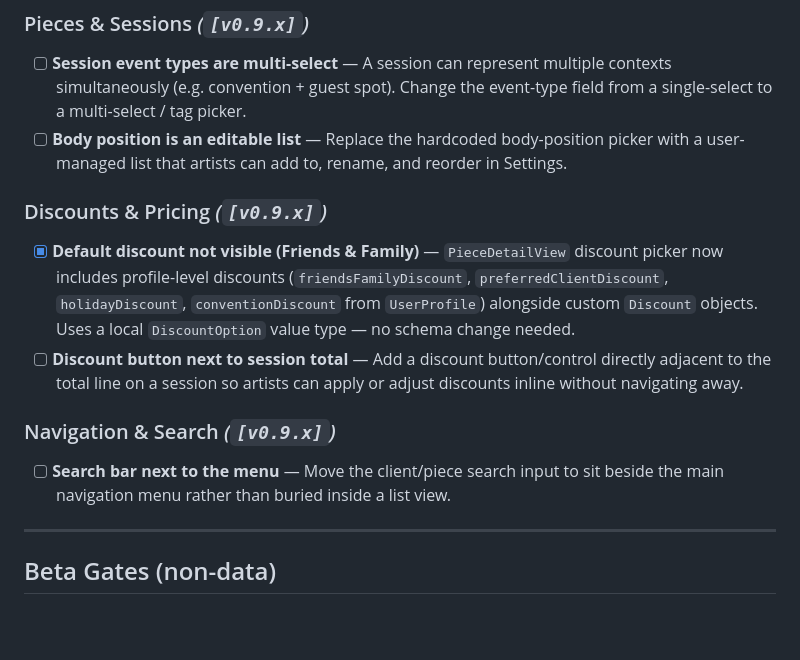
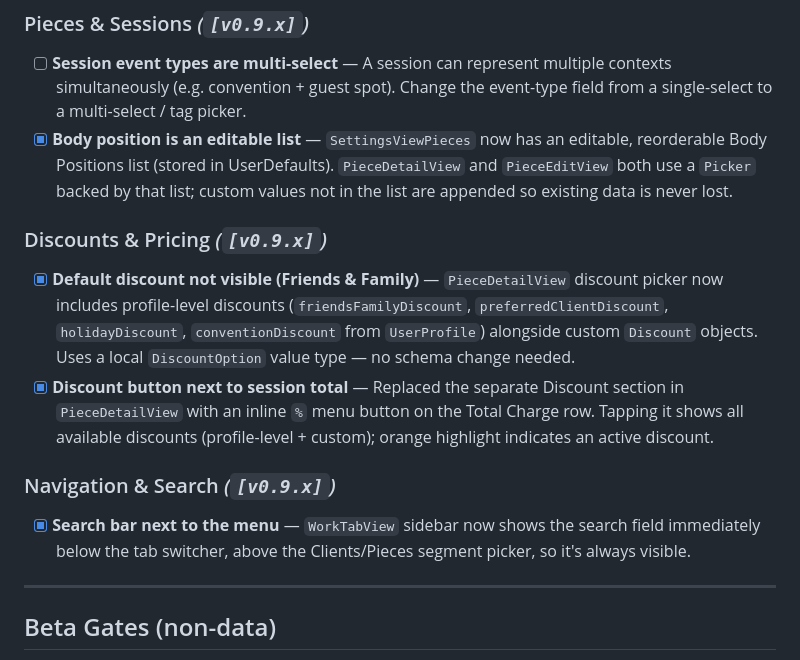
Before and after one commit to MickeyMacdonald/Counter, a Markdown page: TODO.md, the part around the change. GitHub-like rendering; blank space fills up the shorter version.

Commit message:
Mark three self-contained tester feedback items complete in TODO
Co-Authored-By: Claude Sonnet 4.6 <noreply@anthropic.com>

```diff
--- a/TODO.md
+++ b/TODO.md
@@ -72,16 +72,16 @@ Last updated: 2026-05-09
 ### Pieces & Sessions *(`[v0.9.x]`)*
 
 - [ ] **Session event types are multi-select** — A session can represent multiple contexts simultaneously (e.g. convention + guest spot). Change the event-type field from a single-select to a multi-select / tag picker.
-- [ ] **Body position is an editable list** — Replace the hardcoded body-position picker with a user-managed list that artists can add to, rename, and reorder in Settings.
+- [x] **Body position is an editable list** — `SettingsViewPieces` now has an editable, reorderable Body Positions list (stored in UserDefaults). `PieceDetailView` and `PieceEditView` both use a `Picker` backed by that list; custom values not in the list are appended so existing data is never lost.
 
 ### Discounts & Pricing *(`[v0.9.x]`)*
 
 - [x] **Default discount not visible (Friends & Family)** — `PieceDetailView` discount picker now includes profile-level discounts (`friendsFamilyDiscount`, `preferredClientDiscount`, `holidayDiscount`, `conventionDiscount` from `UserProfile`) alongside custom `Discount` objects. Uses a local `DiscountOption` value type — no schema change needed.
-- [ ] **Discount button next to session total** — Add a discount button/control directly adjacent to the total line on a session so artists can apply or adjust discounts inline without navigating away.
+- [x] **Discount button next to session total** — Replaced the separate Discount section in `PieceDetailView` with an inline `%` menu button on the Total Charge row. Tapping it shows all available discounts (profile-level + custom); orange highlight indicates an active discount.
 
 ### Navigation & Search *(`[v0.9.x]`)*
 
-- [ ] **Search bar next to the menu** — Move the client/piece search input to sit beside the main navigation menu rather than buried inside a list view.
+- [x] **Search bar next to the menu** — `WorkTabView` sidebar now shows the search field immediately below the tab switcher, above the Clients/Pieces segment picker, so it's always visible.
 
 ---
 
```
